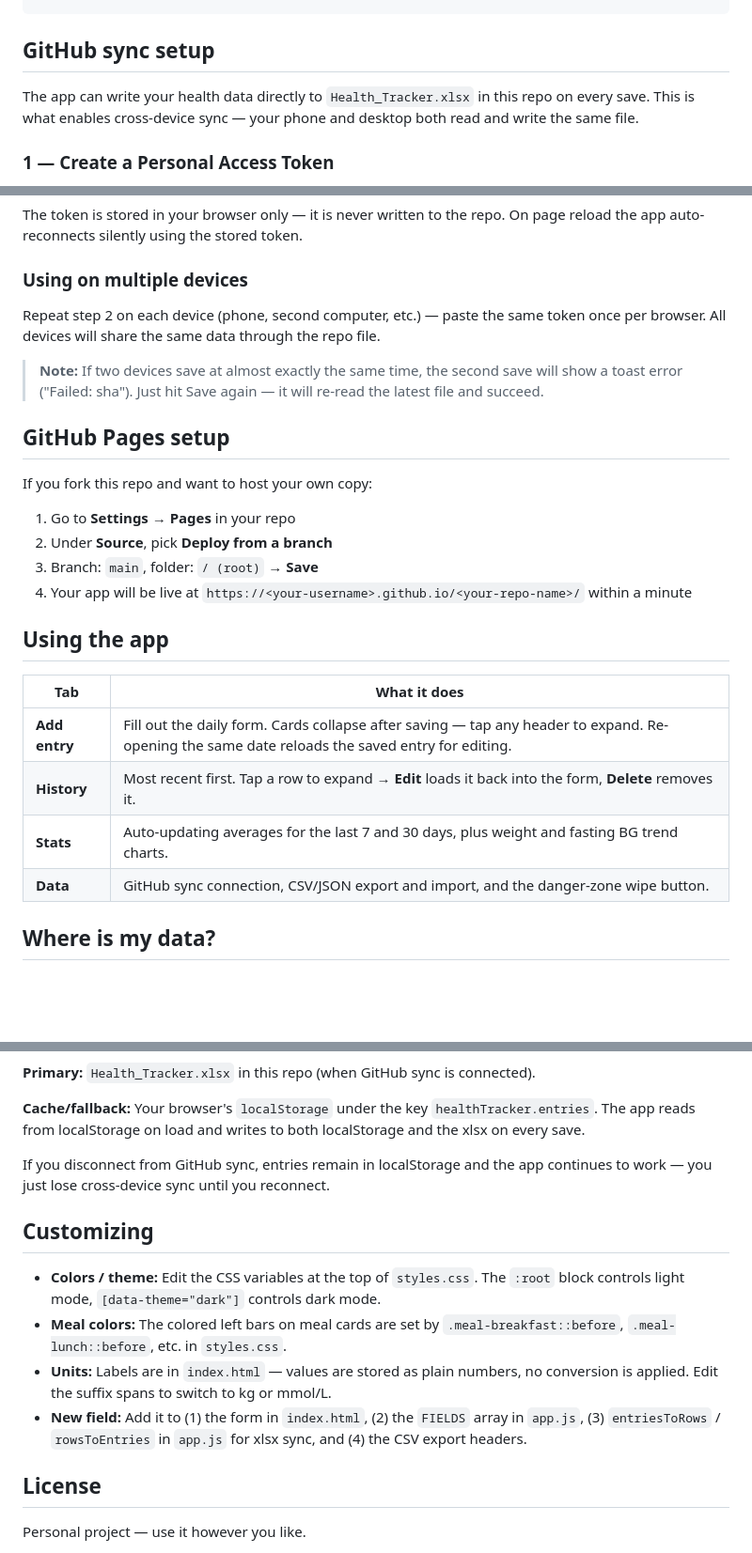
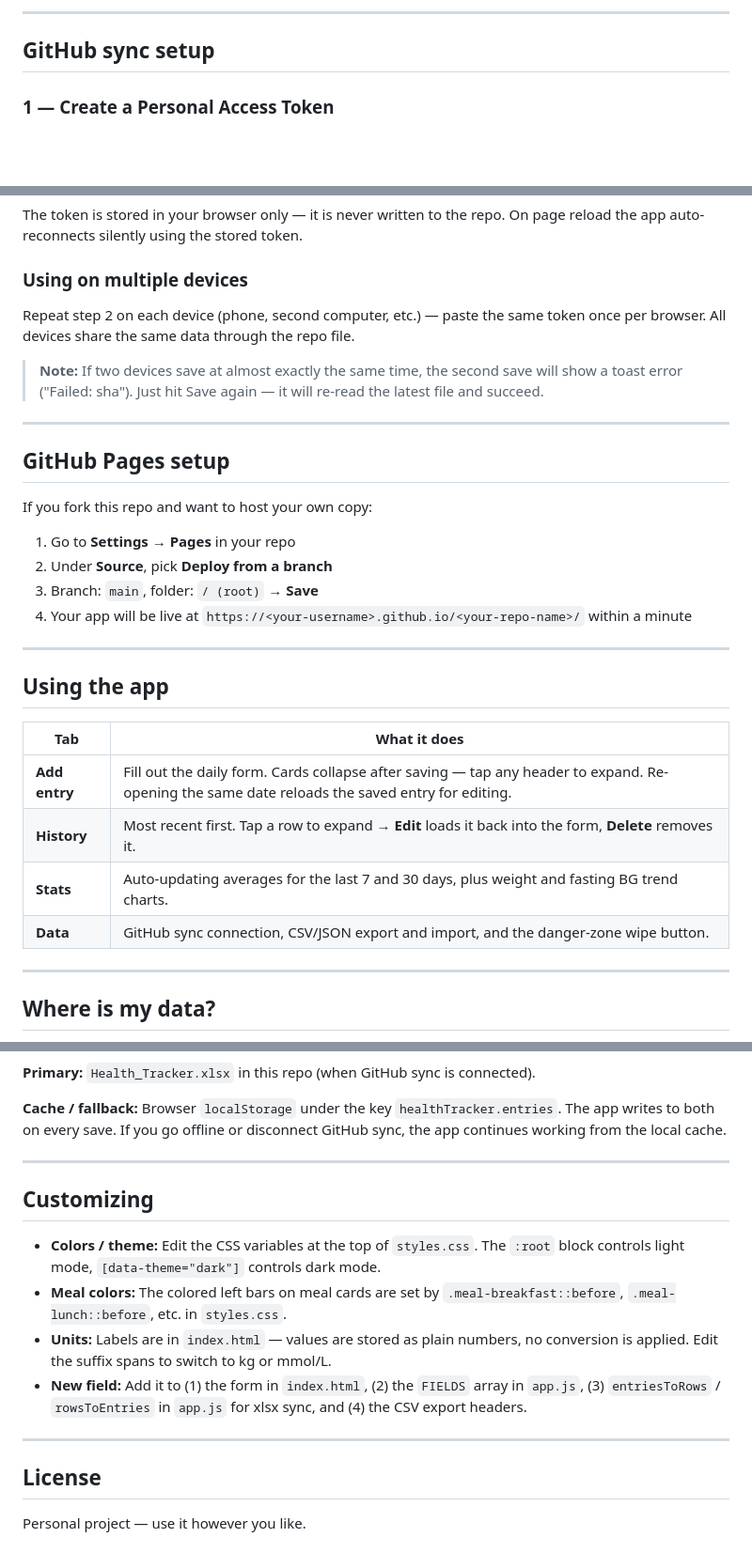
Before and after one commit to kolec94/Health_tracker, a Markdown page: README.md, 3 parts joined by grey strips. Shown at 94% size. Drawn GitHub-style; blank space fills up the shorter version.

```diff
--- a/README.md
+++ b/README.md
@@ -35,6 +104,6 @@ Health_tracker/
+---
+
 ## GitHub sync setup
-
-The app can write your health data directly to `Health_Tracker.xlsx` in this repo on every save. This is what enables cross-device sync — your phone and desktop both read and write the same file.
 
 ### 1 — Create a Personal Access Token
 
@@ -56,9 +125,11 @@ The token is stored in your browser only — it is never written to the repo. On
 
 ### Using on multiple devices
 
-Repeat step 2 on each device (phone, second computer, etc.) — paste the same token once per browser. All devices will share the same data through the repo file.
+Repeat step 2 on each device (phone, second computer, etc.) — paste the same token once per browser. All devices share the same data through the repo file.
 
 > **Note:** If two devices save at almost exactly the same time, the second save will show a toast error ("Failed: sha"). Just hit Save again — it will re-read the latest file and succeed.
+
+---
 
 ## GitHub Pages setup
 
@@ -69,6 +140,8 @@ If you fork this repo and want to host your own copy:
 3. Branch: `main`, folder: `/ (root)` → **Save**
 4. Your app will be live at `https://<your-username>.github.io/<your-repo-name>/` within a minute
 
+---
+
 ## Using the app
 
 | Tab | What it does |
@@ -78,4 +151,6 @@ If you fork this repo and want to host your own copy:
 | **Stats** | Auto-updating averages for the last 7 and 30 days, plus weight and fasting BG trend charts. |
 | **Data** | GitHub sync connection, CSV/JSON export and import, and the danger-zone wipe button. |
 
+---
+
 ## Where is my data?
@@ -82,9 +170,9 @@ If you fork this repo and want to host your own copy:
 
 **Primary:** `Health_Tracker.xlsx` in this repo (when GitHub sync is connected).
 
-**Cache/fallback:** Your browser's `localStorage` under the key `healthTracker.entries`. The app reads from localStorage on load and writes to both localStorage and the xlsx on every save.
+**Cache / fallback:** Browser `localStorage` under the key `healthTracker.entries`. The app writes to both on every save. If you go offline or disconnect GitHub sync, the app continues working from the local cache.
 
-If you disconnect from GitHub sync, entries remain in localStorage and the app continues to work — you just lose cross-device sync until you reconnect.
+---
 
 ## Customizing
 
@@ -93,6 +181,8 @@ If you disconnect from GitHub sync, entries remain in localStorage and the app c
 - **Units:** Labels are in `index.html` — values are stored as plain numbers, no conversion is applied. Edit the suffix spans to switch to kg or mmol/L.
 - **New field:** Add it to (1) the form in `index.html`, (2) the `FIELDS` array in `app.js`, (3) `entriesToRows` / `rowsToEntries` in `app.js` for xlsx sync, and (4) the CSV export headers.
 
+---
+
 ## License
 
 Personal project — use it however you like.
```
Also changed, not shown: other parts of README.md (+82 -0 lines).
